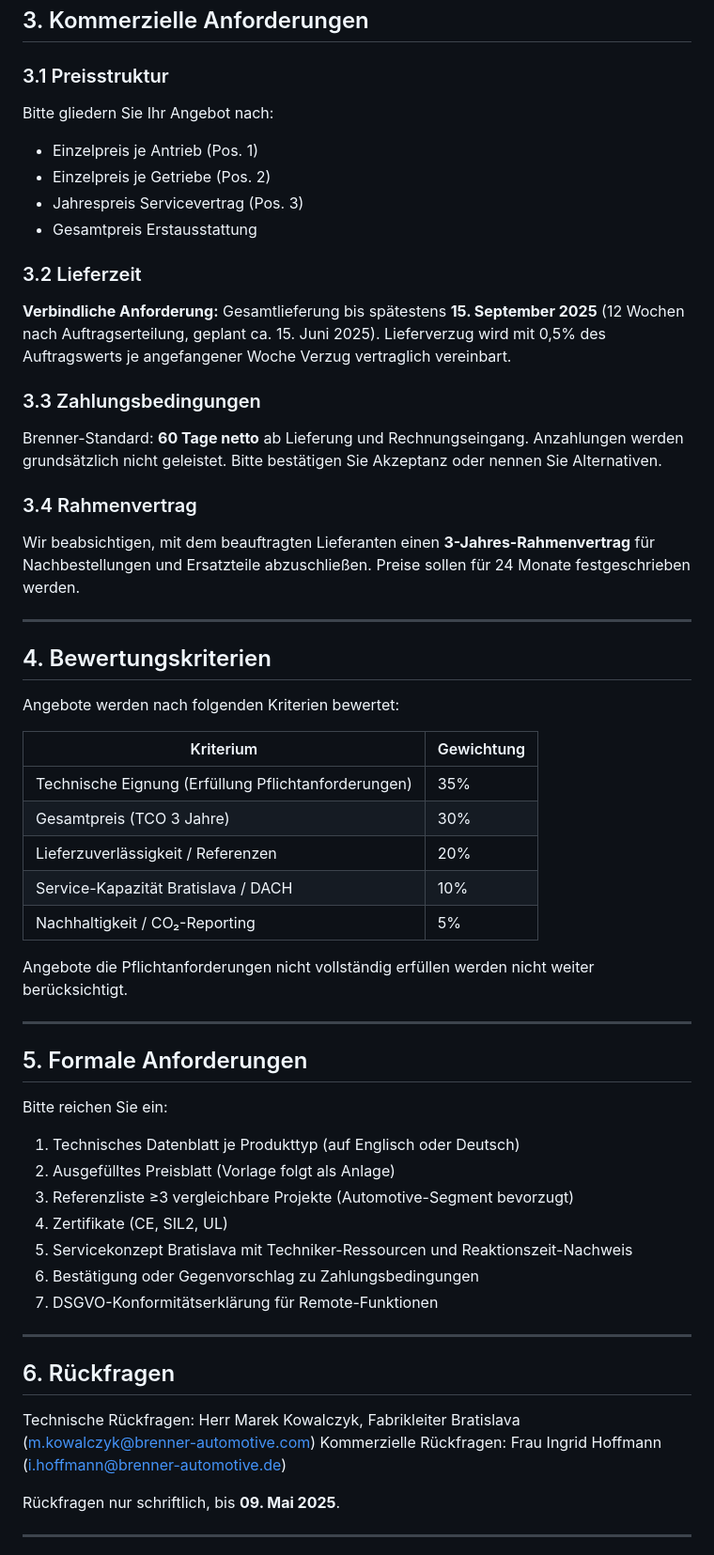
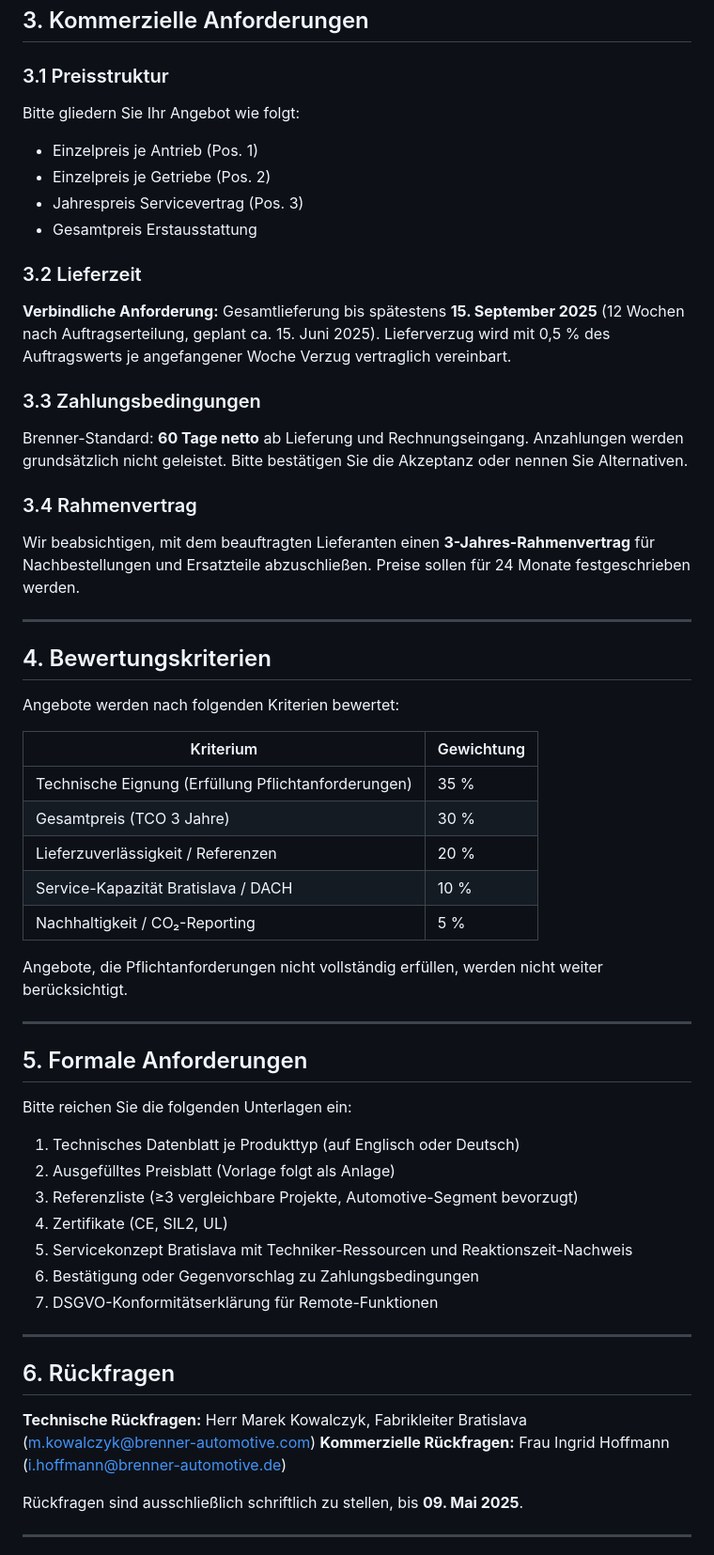
Before and after one commit to rm-square/demo, a Markdown page: hartmann/customers/_rfp-brenner-bratislava-2025.md, the part around one of its changes. Shown at 94% size. Drawn GitHub-style.

```diff
--- a/hartmann/customers/_rfp-brenner-bratislava-2025.md
+++ b/hartmann/customers/_rfp-brenner-bratislava-2025.md
@@ -63,19 +68,17 @@ Für die gesamte installierte Basis (Pos. 1 + 2) wird ein Servicevertrag gesucht
 ## 3. Kommerzielle Anforderungen
 
 ### 3.1 Preisstruktur
-Bitte gliedern Sie Ihr Angebot nach:
+Bitte gliedern Sie Ihr Angebot wie folgt:
 - Einzelpreis je Antrieb (Pos. 1)
 - Einzelpreis je Getriebe (Pos. 2)
 - Jahrespreis Servicevertrag (Pos. 3)
 - Gesamtpreis Erstausstattung
 
 ### 3.2 Lieferzeit
-**Verbindliche Anforderung:** Gesamtlieferung bis spätestens **15. September 2025** (12 Wochen nach Auftragserteilung, geplant ca. 15. Juni 2025). Lieferverzug wird mit 0,5% des Auftragswerts je angefangener Woche Verzug vertraglich vereinbart.
+**Verbindliche Anforderung:** Gesamtlieferung bis spätestens **15. September 2025** (12 Wochen nach Auftragserteilung, geplant ca. 15. Juni 2025). Lieferverzug wird mit 0,5 % des Auftragswerts je angefangener Woche Verzug vertraglich vereinbart.
 
 ### 3.3 Zahlungsbedingungen
-Brenner-Standard: **60 Tage netto** ab Lieferung und Rechnungseingang.
-Anzahlungen werden grundsätzlich nicht geleistet.
-Bitte bestätigen Sie Akzeptanz oder nennen Sie Alternativen.
+Brenner-Standard: **60 Tage netto** ab Lieferung und Rechnungseingang. Anzahlungen werden grundsätzlich nicht geleistet. Bitte bestätigen Sie die Akzeptanz oder nennen Sie Alternativen.
 
 ### 3.4 Rahmenvertrag
 Wir beabsichtigen, mit dem beauftragten Lieferanten einen **3-Jahres-Rahmenvertrag** für Nachbestellungen und Ersatzteile abzuschließen. Preise sollen für 24 Monate festgeschrieben werden.
@@ -88,22 +91,22 @@ Angebote werden nach folgenden Kriterien bewertet:
 
 | Kriterium | Gewichtung |
 |---|---|
-| Technische Eignung (Erfüllung Pflichtanforderungen) | 35% |
-| Gesamtpreis (TCO 3 Jahre) | 30% |
-| Lieferzuverlässigkeit / Referenzen | 20% |
-| Service-Kapazität Bratislava / DACH | 10% |
-| Nachhaltigkeit / CO₂-Reporting | 5% |
+| Technische Eignung (Erfüllung Pflichtanforderungen) | 35 % |
+| Gesamtpreis (TCO 3 Jahre) | 30 % |
+| Lieferzuverlässigkeit / Referenzen | 20 % |
+| Service-Kapazität Bratislava / DACH | 10 % |
+| Nachhaltigkeit / CO₂-Reporting | 5 % |
 
-Angebote die Pflichtanforderungen nicht vollständig erfüllen werden nicht weiter berücksichtigt.
+Angebote, die Pflichtanforderungen nicht vollständig erfüllen, werden nicht weiter berücksichtigt.
 
 ---
 
 ## 5. Formale Anforderungen
 
-Bitte reichen Sie ein:
+Bitte reichen Sie die folgenden Unterlagen ein:
 1. Technisches Datenblatt je Produkttyp (auf Englisch oder Deutsch)
 2. Ausgefülltes Preisblatt (Vorlage folgt als Anlage)
-3. Referenzliste ≥3 vergleichbare Projekte (Automotive-Segment bevorzugt)
+3. Referenzliste (≥3 vergleichbare Projekte, Automotive-Segment bevorzugt)
 4. Zertifikate (CE, SIL2, UL)
 5. Servicekonzept Bratislava mit Techniker-Ressourcen und Reaktionszeit-Nachweis
 6. Bestätigung oder Gegenvorschlag zu Zahlungsbedingungen
@@ -113,10 +116,10 @@ Bitte reichen Sie ein:
 
 ## 6. Rückfragen
 
-Technische Rückfragen: Herr Marek Kowalczyk, Fabrikleiter Bratislava (m.kowalczyk@brenner-automotive.com)
-Kommerzielle Rückfragen: Frau Ingrid Hoffmann (i.hoffmann@brenner-automotive.de)
+**Technische Rückfragen:** Herr Marek Kowalczyk, Fabrikleiter Bratislava (m.kowalczyk@brenner-automotive.com)
+**Kommerzielle Rückfragen:** Frau Ingrid Hoffmann (i.hoffmann@brenner-automotive.de)
 
-Rückfragen nur schriftlich, bis **09. Mai 2025**.
+Rückfragen sind ausschließlich schriftlich zu stellen, bis **09. Mai 2025**.
 
 ---
 
```
Also changed, not shown: other parts of hartmann/customers/_rfp-brenner-bratislava-2025.md (+20 -15 lines), DEMO-SCRIPT.md (+5 -5 lines).
